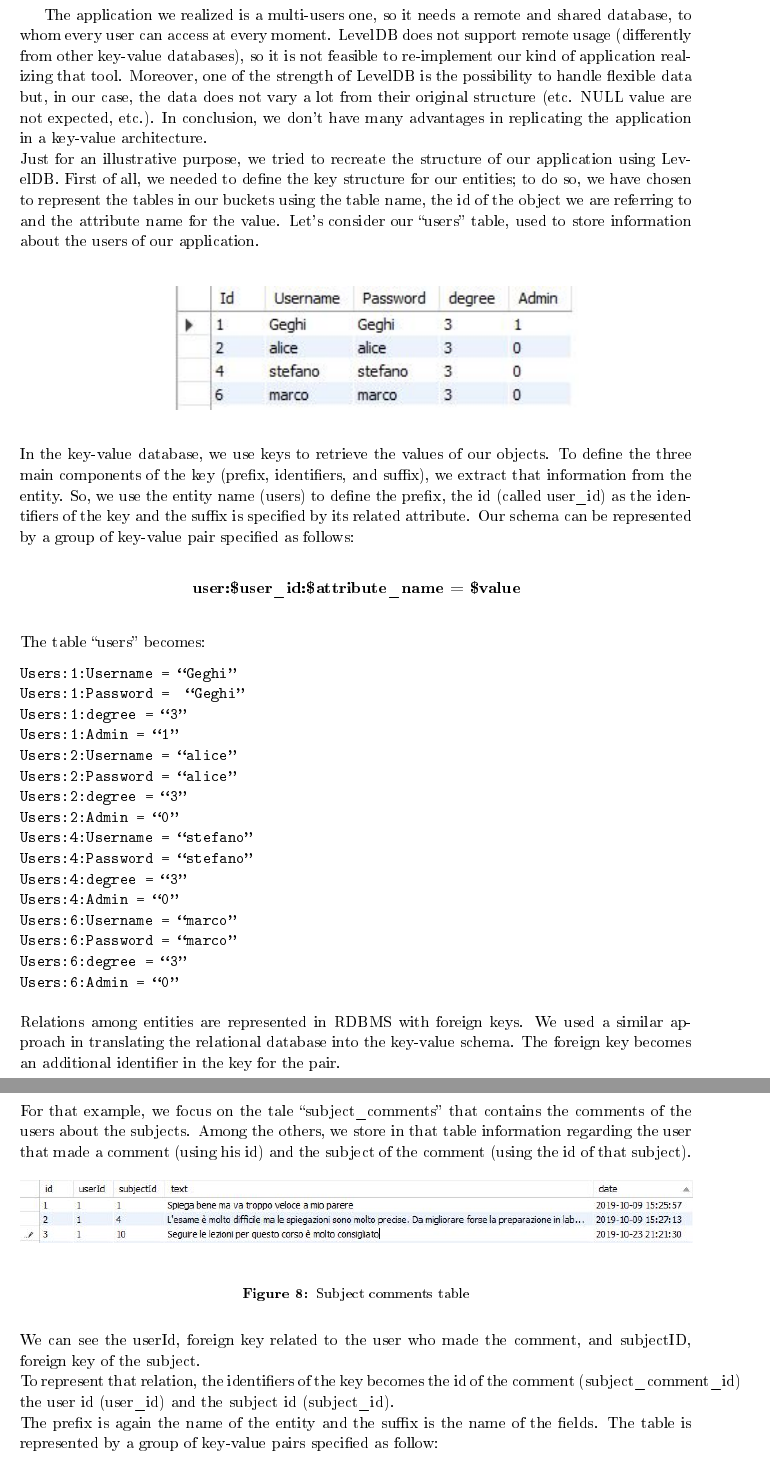
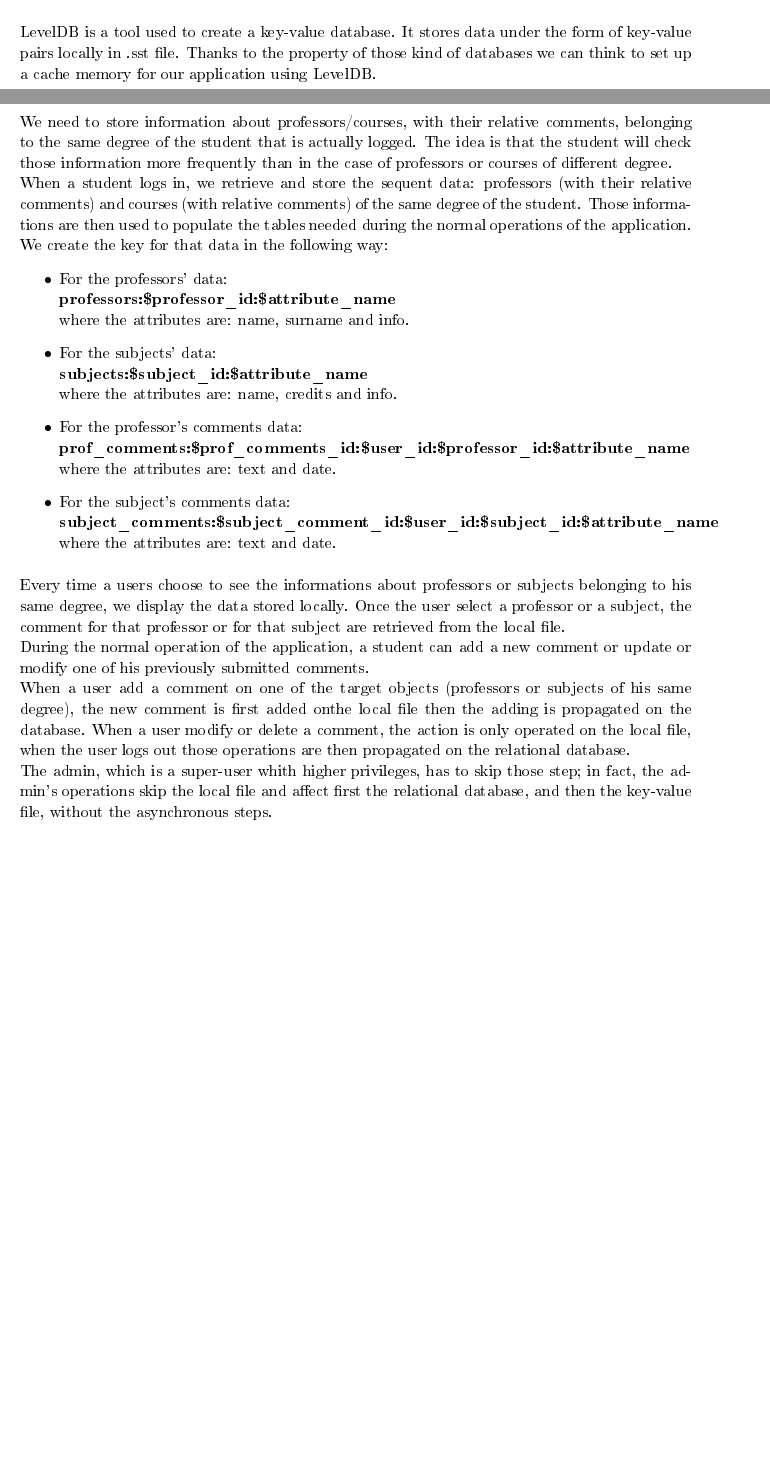
Before and after one commit to Geghi/LargeScaleTask1Project, a LaTeX document (doc/documentazione.tex): two parts of pages 19 and 20 of 28 before the commit and two parts of pages 18 and 19 of 26 after it, joined at a grey line, cut at the place of the change, the shorter picture padded with empty space. The pictures show the PDF file doc/documentazione.pdf that the author committed with the source.

Commit message:
add levelDB section to the documentation

```diff
--- a/doc/documentazione.tex
+++ b/doc/documentazione.tex
@@ -353,3 +353,2 @@
 \begin{minipage}{\linewidth}
 \begin{center}
-\vspace{9mm}
@@ -359,66 +359,14 @@
 \label{fig:architecture_diagram_levelDB}
+\vspace{6mm}
 \end{center}
 \end{minipage}
-\vspace{5mm}
-
-
-The application we realized is a multi-users one, so it needs a remote and shared database, to whom every user can access at every moment. LevelDB does not support remote usage (differently from other key-value databases), so it is not feasible to re-implement our kind of application realizing that tool. Moreover, one of the strength of LevelDB is the possibility to handle flexible data but, in our case, the data does not vary a lot from their original structure (etc. NULL value are not expected, etc.). In conclusion, we don’t have many advantages in replicating the application in a key-value architecture.\\
-Just for an illustrative purpose, we tried to recreate the structure of our application using LevelDB.
-First of all, we needed to define the key structure for our entities; to do so, we have chosen to represent the tables in our buckets using the table name, the id of the object we are referring to and the attribute name for the value.
-Let’s consider our “users” table, used to store information about the users of our application.\\
-
-\begin{minipage}{\linewidth}
-\begin{center}
-\vspace{4mm}
-\includegraphics[width = 0.6\textwidth]{./images/table/users}
+LevelDB is a tool used to create a key-value database. It stores data under the form of key-value pairs locally in .sst file. Thanks to the property of those kind of databases we can think to set up a cache memory for our application using LevelDB.\\
+We need to store information about professors/courses, with their relative comments, belonging to the same degree of the student that is actually logged. The idea is that the student will check those information more frequently than in the case of professors or courses of different degree.\\
+When a student logs in, we retrieve and store the sequent data: professors (with their relative comments) and courses (with relative comments) of the same degree of the student. Those informations are then used to populate the tables needed during the normal operations of the application. We create the key for that data in the following way:
+\begin{itemize}
+\item For the professors’ data:\\ \textbf{professors:\$professor\_id:\$attribute\_name}\\ where the attributes are: name, surname and info.
+\item For the subjects’ data:\\ \textbf{subjects:\$subject\_id:\$attribute\_name}\\ where the attributes are: name, credits and info.
+\item For the professor’s comments data:\\ \textbf{prof\_comments:\$prof\_comments\_id:\$user\_id:\$professor\_id:\$attribute\_name}\\ where the attributes are: text and date.
+\item For the subject’s comments data:\\ \textbf{subject\_comments:\$subject\_comment\_id:\$user\_id:\$subject\_id:\$attribute\_name}\\ where the attributes are: text and date.
+\end{itemize}
 \vspace{2mm}
-%\captionof{figure}{Users table}
-\label{fig:tableUsers}
-\end{center}
-\vspace{3mm}
-\end{minipage}
-In the key-value database, we use keys to retrieve the values of our objects. To define the three main components of the key (prefix, identifiers, and suffix), we extract that information from the entity. So, we use the entity name (users) to define the prefix, the id (called user\_id) as the identifiers of the key and the suffix is specified by its related attribute. Our schema can be represented by a group of key-value pair specified as follows:\\
-\begin{center}
-	\textbf{user:\$user\_id:\$attribute\_name = \$value}
-\end{center}
-\vspace{5mm}
-The table “users” becomes:
-\begin{verbatim}
-Users:1:Username = “Geghi”
-Users:1:Password =  “Geghi”
-Users:1:degree = “3”
-Users:1:Admin = “1”
-Users:2:Username = “alice”
-Users:2:Password = “alice”
-Users:2:degree = “3”
-Users:2:Admin = “0”
-Users:4:Username = “stefano”
-Users:4:Password = “stefano”
-Users:4:degree = “3”
-Users:4:Admin = “0”
-Users:6:Username = “marco”
-Users:6:Password = “marco”
-Users:6:degree = “3”
-Users:6:Admin = “0”
-\end{verbatim}
-\vspace{2mm}
-Relations among entities are represented in RDBMS with foreign keys. We used a similar approach in translating the relational database into the key-value schema. The foreign key becomes an additional identifier in the key for the pair.\\
-For that example, we focus on the tale “subject\_comments” that contains the comments of the users about the subjects. Among the others, we store in that table information regarding the user that made a comment (using his id) and the subject of the comment (using the id of that subject).\\
-\begin{minipage}{\linewidth}
-\begin{center}
-\vspace{4mm}
-\includegraphics[width = 1\textwidth]{./images/table/subject_comments}
-\vspace{2mm}
-\captionof{figure}{Subject comments table}
-\label{fig:subjectCommTable}
-\end{center}
-\vspace{3mm}
-\end{minipage}
-We can see the userId, foreign key related to the user who made the comment, and subjectID, foreign key of the subject.\\
-To represent that relation, the identifiers of the key becomes the id of the comment (subject\_comment\_id) the user id (user\_id) and the subject id (subject\_id).\\ The prefix is again the name of the entity and the suffix is the name of the fields. The table is represented by a group of key-value pairs specified as follow:
-\begin{center}
-\textbf{subject\_comments:\$subject\_comment\_id:\$user\_id:\$subject\_id:\$attribute\_name = \$value}
-\end{center}
-\vspace{5mm}
-The table “subject\_comments” becomes:
-\begin{verbatim}
@@ -434,22 +373,7 @@
-\vspace{3mm}
-\input{./java_code/leveldb_init.tex}
-\vspace{5mm}
-In order to convert the “teaching” table, representing an N-M relation in RDBMS, to a key-value schema, we introduced a new attribute, changing a bit the structure of the table. Thanks to that table we can map the relation among subjects and professors who teach them.\\
-\begin{minipage}{\linewidth}
-\begin{center}
-\vspace{4mm}
-\includegraphics[width = 0.4\textwidth]{./images/table/teaching}
-\vspace{2mm}
-\captionof{figure}{Teaching table}
-\label{fig:teachingTable}
-\end{center}
-\vspace{3mm}
-\end{minipage}
-The key for that table becomes:
-\begin{center}
-\textbf{teaching:\$subjectId:professorId = \$value}
-\end{center}
-where \$value represents the role of the professor in the teaching of that subject.
+Every time a users choose to see the informations about professors or subjects belonging to his same degree, we display the data stored locally. Once the user select a professor or a subject, the comment for that professor or for that subject are retrieved from the local file. \\
+During the normal operation of the application, a student can add a new comment or update or modify one of his previously submitted comments.\\
+When a user add a comment on one of the target objects (professors or subjects of his same degree), the new comment is first added onthe local file then the adding is propagated on the database. When a user modify or delete a comment, the action is only operated on the local file, when the user logs out those operations are then propagated on the relational database.\\
+The admin, which is a super-user whith higher privileges, has to skip those step; in fact, the admin’s operations skip the local file and affect first the relational database, and then the key-value file, without the asynchronous steps.\\
 
 
 
```
Also changed, not shown: doc/images/table/tmp.txt (deleted, +0 -136 lines), doc/documentazione.pdf, doc/images/table/professors.JPG (deleted), doc/images/table/subject_comments.JPG (deleted), doc/images/table/subjects.JPG (deleted), doc/images/table/teaching.JPG (deleted), doc/images/table/users.JPG (deleted), doc/documentazione.tex (22 more changed lines), 4 other files.
